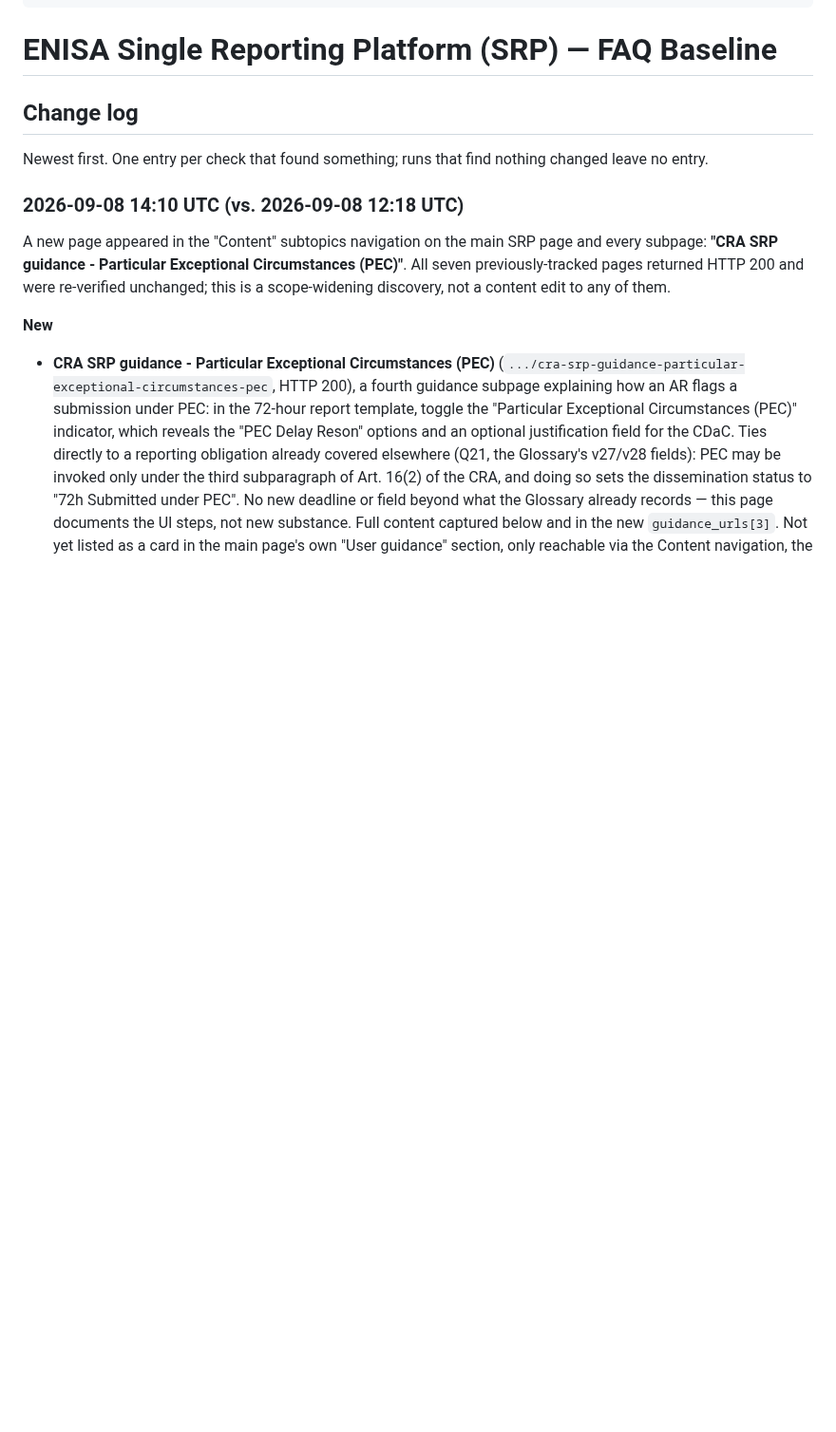
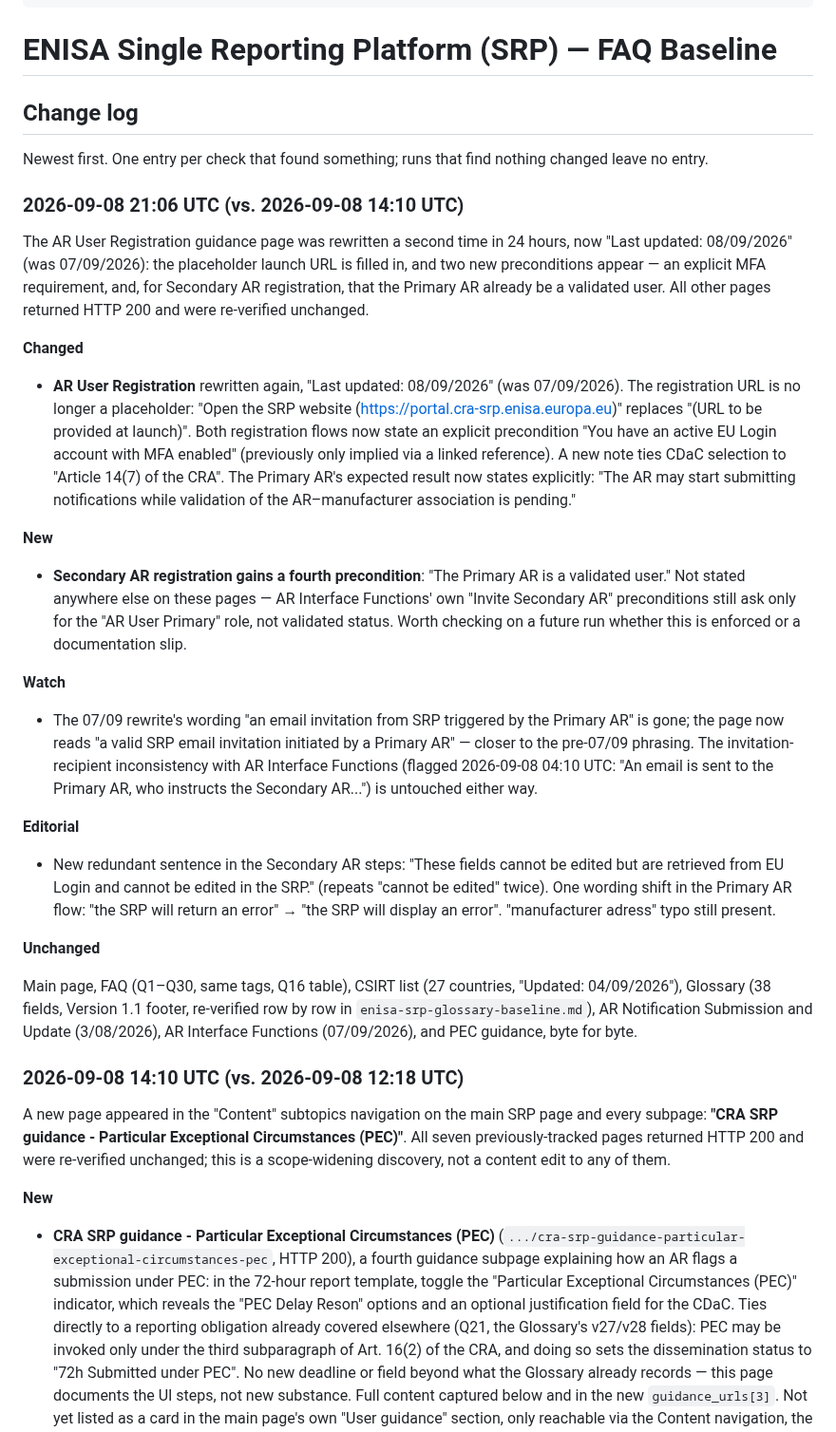
Before and after one commit to git-z0man/single-reporting-platform, a Markdown page: enisa-srp-faq-baseline.md, the part around one of its changes. Shown at 95% size. Drawn GitHub-style; blank space fills up the shorter version.

```diff
--- a/enisa-srp-faq-baseline.md
+++ b/enisa-srp-faq-baseline.md
@@ -25,6 +25,30 @@ last_change: 2026-09-08
 ## Change log
 
 Newest first. One entry per check that found something; runs that find nothing changed leave no entry.
+
+### 2026-09-08 21:06 UTC (vs. 2026-09-08 14:10 UTC)
+
+The AR User Registration guidance page was rewritten a second time in 24 hours, now "Last updated: 08/09/2026" (was 07/09/2026): the placeholder launch URL is filled in, and two new preconditions appear — an explicit MFA requirement, and, for Secondary AR registration, that the Primary AR already be a validated user. All other pages returned HTTP 200 and were re-verified unchanged.
+
+**Changed**
+
+- **AR User Registration** rewritten again, "Last updated: 08/09/2026" (was 07/09/2026). The registration URL is no longer a placeholder: "Open the SRP website (https://portal.cra-srp.enisa.europa.eu)" replaces "(URL to be provided at launch)". Both registration flows now state an explicit precondition "You have an active EU Login account with MFA enabled" (previously only implied via a linked reference). A new note ties CDaC selection to "Article 14(7) of the CRA". The Primary AR's expected result now states explicitly: "The AR may start submitting notifications while validation of the AR–manufacturer association is pending."
+
+**New**
+
+- **Secondary AR registration gains a fourth precondition**: "The Primary AR is a validated user." Not stated anywhere else on these pages — AR Interface Functions' own "Invite Secondary AR" preconditions still ask only for the "AR User Primary" role, not validated status. Worth checking on a future run whether this is enforced or a documentation slip.
+
+**Watch**
+
+- The 07/09 rewrite's wording "an email invitation from SRP triggered by the Primary AR" is gone; the page now reads "a valid SRP email invitation initiated by a Primary AR" — closer to the pre-07/09 phrasing. The invitation-recipient inconsistency with AR Interface Functions (flagged 2026-09-08 04:10 UTC: "An email is sent to the Primary AR, who instructs the Secondary AR...") is untouched either way.
+
+**Editorial**
+
+- New redundant sentence in the Secondary AR steps: "These fields cannot be edited but are retrieved from EU Login and cannot be edited in the SRP." (repeats "cannot be edited" twice). One wording shift in the Primary AR flow: "the SRP will return an error" → "the SRP will display an error". "manufacturer adress" typo still present.
+
+**Unchanged**
+
+Main page, FAQ (Q1–Q30, same tags, Q16 table), CSIRT list (27 countries, "Updated: 04/09/2026"), Glossary (38 fields, Version 1.1 footer, re-verified row by row in `enisa-srp-glossary-baseline.md`), AR Notification Submission and Update (3/08/2026), AR Interface Functions (07/09/2026), and PEC guidance, byte for byte.
 
 ### 2026-09-08 14:10 UTC (vs. 2026-09-08 12:18 UTC)
 
```
Also changed, not shown: other parts of enisa-srp-faq-baseline.md (+11 -12 lines).
